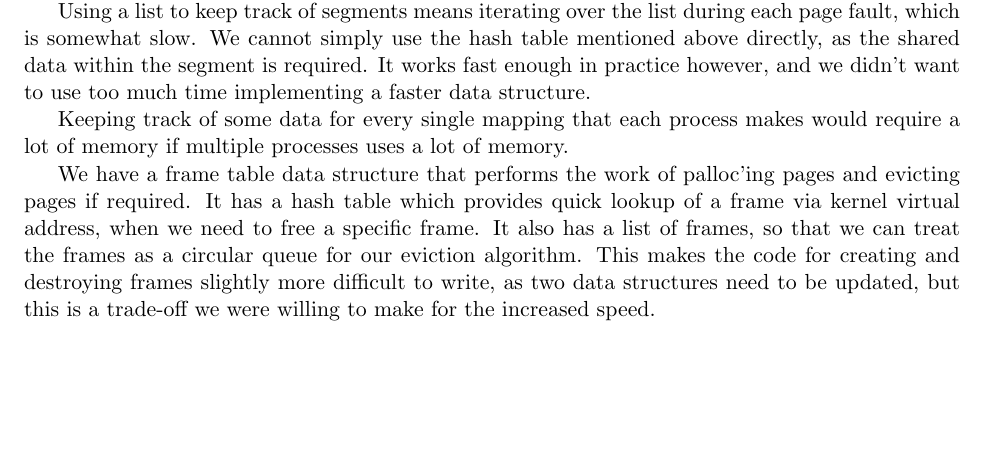
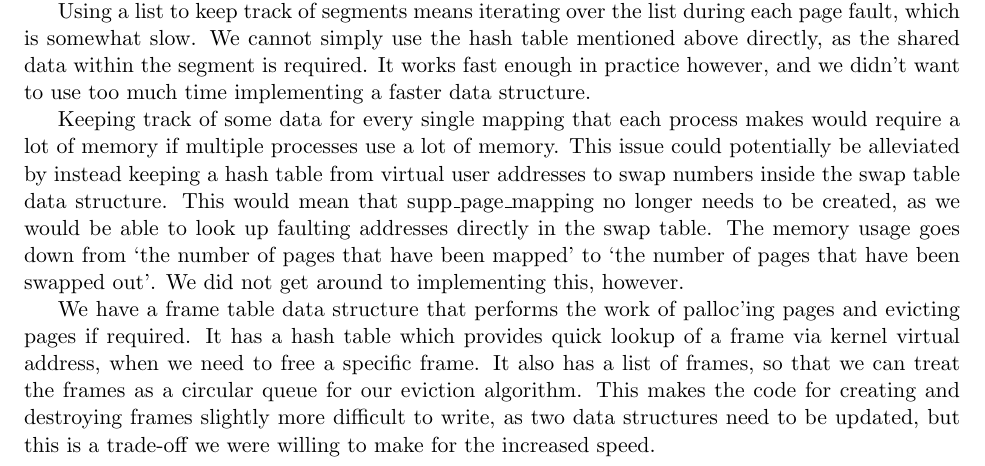
Before and after one commit to louisch/pintos_03, a LaTeX document (doc/task3_design_doc/3_design_document.tex, which reads doc/task3_design_doc/3a_page_table_management.tex): part of page 4 of 11, cut so that both start at the same text, the shorter picture padded with empty space. Compiled offline with pdfLaTeX.

Commit message:
Talk about possible fix to mapping using too much memory

```diff
--- a/doc/task3_design_doc/3a_page_table_management.tex
+++ b/doc/task3_design_doc/3a_page_table_management.tex
@@ -207,9 +207,15 @@ mentioned above directly, as the shared data within the segment is required. It
 works fast enough in practice however, and we didn't want to use too much time
 implementing a faster data structure.
 
-Keeping track of some data for every single mapping that each process makes would
-require a lot of memory if multiple processes uses a lot of memory.
-% TODO: Would creating a hash table from uaddr to swap_no in swap table solve this problem?
+Keeping track of some data for every single mapping that each process makes
+would require a lot of memory if multiple processes use a lot of memory. This
+issue could potentially be alleviated by instead keeping a hash table from
+virtual user addresses to swap numbers inside the swap table data
+structure. This would mean that supp\_page\_mapping no longer needs to be
+created, as we would be able to look up faulting addresses directly in the swap
+table.  The memory usage goes down from `the number of pages that have been
+mapped' to `the number of pages that have been swapped out'. We did not get
+around to implementing this, however.
 
 We have a frame table data structure that performs the work of palloc'ing pages
 and evicting pages if required. It has a hash table which provides quick lookup
```
